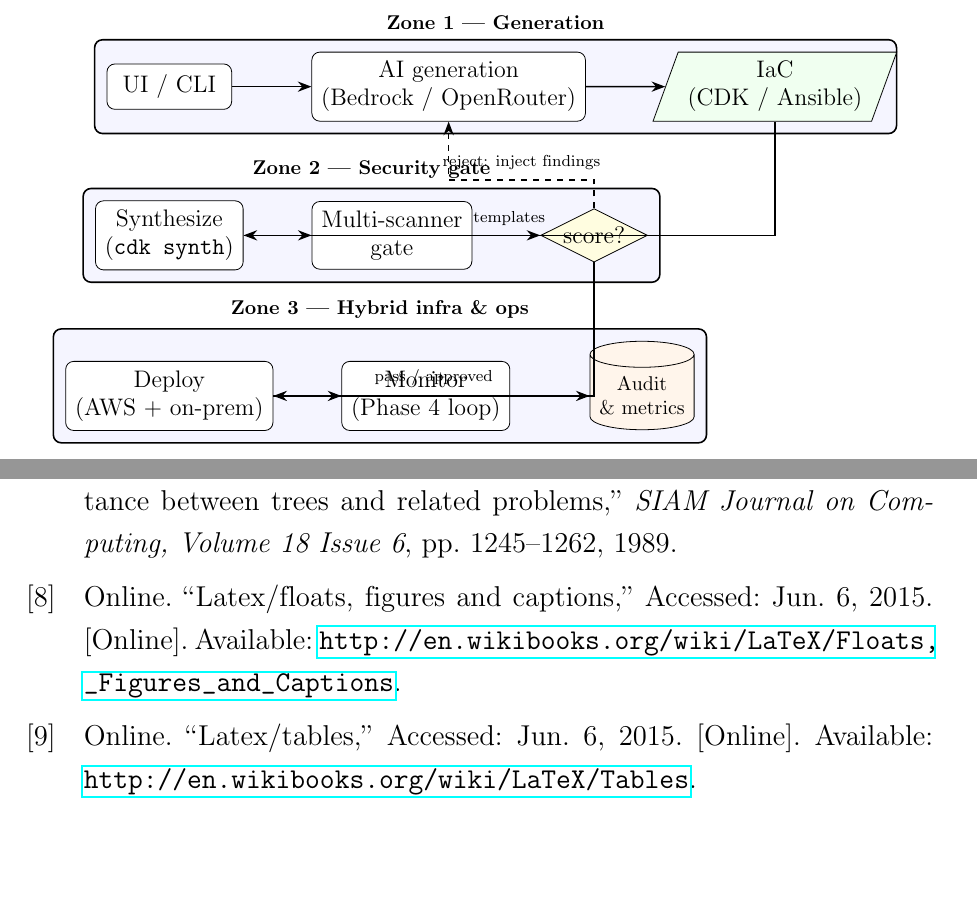
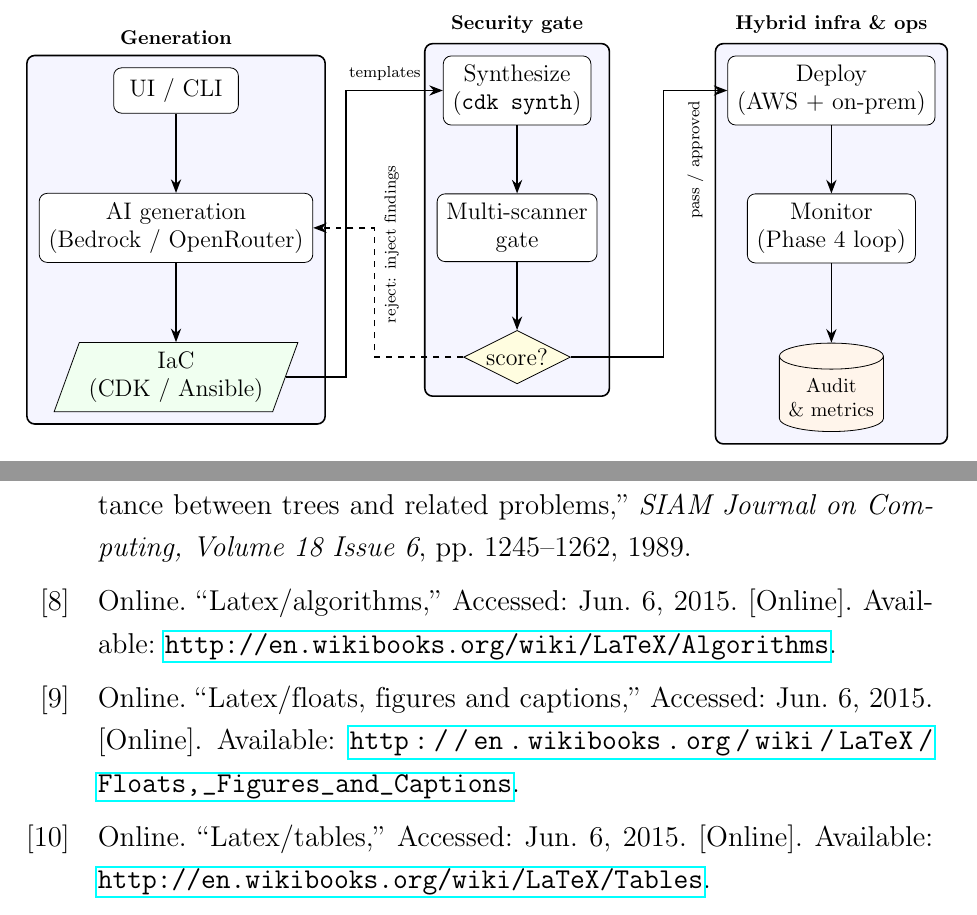
Before and after one commit to JAWilliam1599/Thesis, a LaTeX thesis (Thesis_SysSecOps/main.tex, which reads Thesis_SysSecOps/Chapter2/architecture.tex, Thesis_SysSecOps/References/references.bib): two parts of pages 20 and 48 of 50, joined at a grey line, cut at the place of the change, the shorter picture padded with empty space. Compiled offline with pdfLaTeX.

Commit message:
fix graph

```diff
--- a/Thesis_SysSecOps/Chapter2/architecture.tex
+++ b/Thesis_SysSecOps/Chapter2/architecture.tex
@@ -78,36 +78,36 @@ that returns rejected generated code to Zone~1.
 \begin{tikzpicture}[node distance=6mm]
 % Zone 1
 \node[proc] (ui) {UI / CLI};
-\node[proc, right=14mm of ui] (gen) {AI generation\\(Bedrock / OpenRouter)};
-\node[io, right=14mm of gen] (app) {IaC\\(CDK / Ansible)};
+\node[proc, below=14mm of ui] (gen) {AI generation\\(Bedrock / OpenRouter)};
+\node[io, below=14mm of gen] (app) {IaC\\(CDK / Ansible)};
 \begin{scope}[on background layer]
-  \node[zone, fit=(ui)(gen)(app), label=above:{\footnotesize\textbf{Zone~1 --- Generation}}] (z1) {};
+  \node[zone, fit=(ui)(gen)(app), label=above:{\footnotesize\textbf{Generation}}] (z1) {};
 \end{scope}
 % Zone 2
-\node[proc, below=16mm of ui] (synth) {Synthesize\\(\texttt{cdk synth})};
-\node[proc, right=12mm of synth] (gate) {Multi-scanner\\gate};
-\node[dec, right=12mm of gate] (dec) {score?};
+\node[proc, right=36mm of ui] (synth) {Synthesize\\(\texttt{cdk synth})};
+\node[proc, below=12mm of synth] (gate) {Multi-scanner\\gate};
+\node[dec, below=12mm of gate] (dec) {score?};
 \begin{scope}[on background layer]
-  \node[zone, fit=(synth)(gate)(dec), label=above:{\footnotesize\textbf{Zone~2 --- Security gate}}] (z2) {};
+  \node[zone, fit=(synth)(gate)(dec), label=above:{\footnotesize\textbf{Security gate}}] (z2) {};
 \end{scope}
 % Zone 3
-\node[proc, below=16mm of synth] (deploy) {Deploy\\(AWS + on-prem)};
-\node[proc, right=12mm of deploy] (mon) {Monitor\\(Phase~4 loop)};
-\node[store, right=14mm of mon] (audit) {Audit\\\& metrics};
+\node[proc, right=24mm of synth] (deploy) {Deploy\\(AWS + on-prem)};
+\node[proc, below=12mm of deploy] (mon) {Monitor\\(Phase~4 loop)};
+\node[store, below=14mm of mon] (audit) {Audit\\\& metrics};
 \begin{scope}[on background layer]
-  \node[zone, fit=(deploy)(mon)(audit), label=above:{\footnotesize\textbf{Zone~3 --- Hybrid infra \& ops}}] (z3) {};
+  \node[zone, fit=(deploy)(mon)(audit), label=above:{\footnotesize\textbf{Hybrid infra \& ops}}] (z3) {};
 \end{scope}
 % Edges
 \draw[flow] (ui) -- (gen);
 \draw[flow] (gen) -- (app);
-\draw[flow] (app.south) |- (synth.east) node[pos=0.75,above,font=\scriptsize]{templates};
+\draw[flow] (app.east) -| (3,0) |- (synth.west) node[pos=0.7,above, font=\scriptsize]{templates};
 \draw[flow] (synth) -- (gate);
 \draw[flow] (gate) -- (dec);
-\draw[flow] (dec.south) |- (deploy.east) node[pos=0.75,above,font=\scriptsize]{pass / approved};
+\draw[flow] (dec.east) -| (8.6,0) |- (deploy.west) node[pos=0.75,left,font=\scriptsize,rotate=90]{pass / approved};
 \draw[flow] (deploy) -- (mon);
 \draw[flow] (mon) -- (audit);
-\draw[flowback] (dec.north) -- ++(0,5mm) -| (gen.south)
-      node[pos=0.25,above,font=\scriptsize]{reject: inject findings};
+\draw[flowback] (dec.west) -| (3.5,-3) |- (gen.east)
+      node[pos=0.25,below,rotate=90,font=\scriptsize]{reject: inject findings};
 \end{tikzpicture}
 \caption{High-level three-zone architecture and end-to-end flow. Solid arrows are the
 forward path; the dashed arrow is the regeneration feedback loop.}
--- a/Thesis_SysSecOps/References/references.bib
+++ b/Thesis_SysSecOps/References/references.bib
@@ -72,6 +72,13 @@
  urldate              = {2015-06-06},
  }
 
+@online{Algorithm,
+ author               = {Online},
+ title                = {LaTeX/Algorithms},
+ url                  = {http://en.wikibooks.org/wiki/LaTeX/Algorithms},
+ urldate              = {2015-06-06},
+ }
+
 @online{Tables,
  author               = {Online},
  title                = {LaTeX/Tables},
```
Also changed, not shown: Thesis_SysSecOps/Appendix/advisor.tex (+1 -1 lines), Thesis_SysSecOps/Appendix/commitment.tex (+1 -1 lines), Thesis_SysSecOps/Appendix/edit.tex (+1 -1 lines), Thesis_SysSecOps/Appendix/proposal.tex (+1 -1 lines), Thesis_SysSecOps/Appendix/publish.tex (+1 -1 lines), Thesis_SysSecOps/Appendix/reviewer.tex (+1 -1 lines), Thesis_SysSecOps/Chapter2/implementation.tex (+3 -3 lines), Thesis_SysSecOps/Chapter2/methodology.tex (+10 -10 lines), Thesis_SysSecOps/main.bbl (added), Thesis_SysSecOps/main.pdf, Thesis_SysSecOps/Chapter2/architecture.tex (4 more changed lines), 24 other files.
